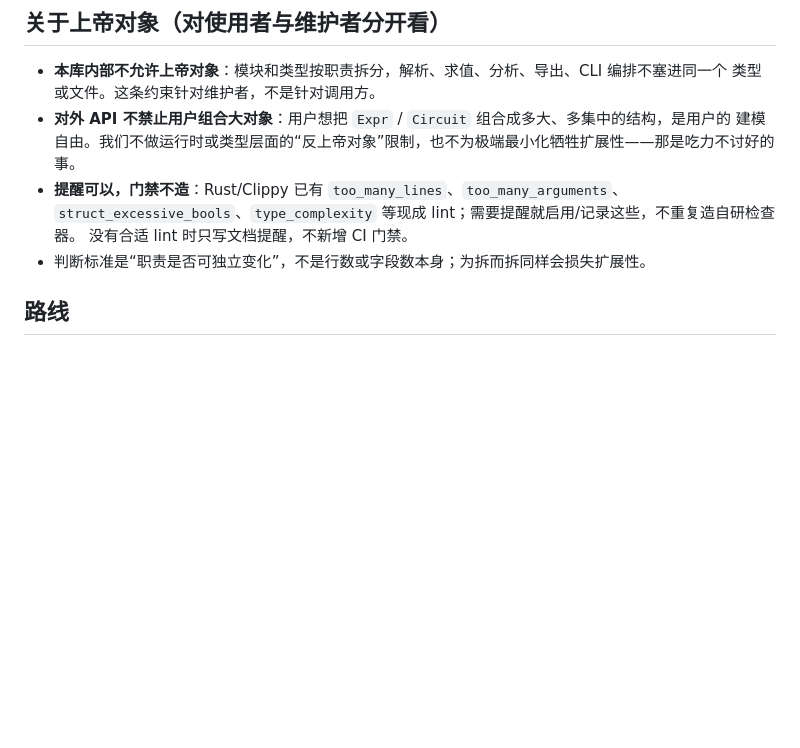
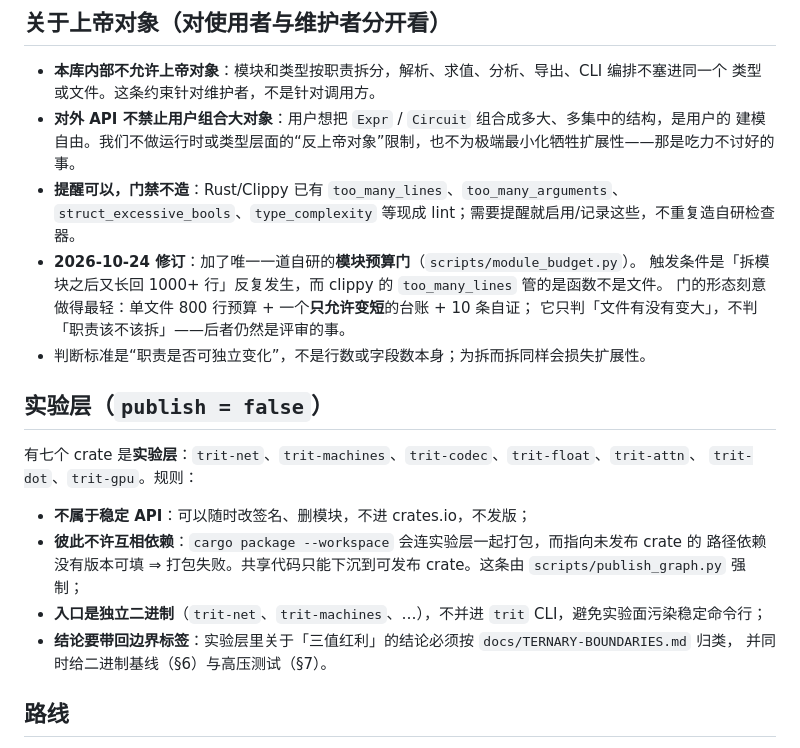
Before and after one commit to bamboo-echo/trit, a Markdown page: docs/DESIGN.md, the part around the change. Drawn GitHub-style; blank space fills up the shorter version.

```diff
--- a/docs/DESIGN.md
+++ b/docs/DESIGN.md
@@ -77,8 +77,23 @@
   建模自由。我们不做运行时或类型层面的“反上帝对象”限制，也不为极端最小化牺牲扩展性——那是吃力不讨好的事。
 - **提醒可以，门禁不造**：Rust/Clippy 已有 `too_many_lines`、`too_many_arguments`、
   `struct_excessive_bools`、`type_complexity` 等现成 lint；需要提醒就启用/记录这些，不重复造自研检查器。
-  没有合适 lint 时只写文档提醒，不新增 CI 门禁。
+- **2026-10-24 修订**：加了唯一一道自研的**模块预算门**（`scripts/module_budget.py`）。
+  触发条件是「拆模块之后又长回 1000+ 行」反复发生，而 clippy 的 `too_many_lines` 管的是函数不是文件。
+  门的形态刻意做得最轻：单文件 800 行预算 + 一个**只允许变短**的台账 + 10 条自证；
+  它只判「文件有没有变大」，不判「职责该不该拆」——后者仍然是评审的事。
 - 判断标准是“职责是否可独立变化”，不是行数或字段数本身；为拆而拆同样会损失扩展性。
+
+## 实验层（`publish = false`）
+
+有七个 crate 是**实验层**：`trit-net`、`trit-machines`、`trit-codec`、`trit-float`、`trit-attn`、
+`trit-dot`、`trit-gpu`。规则：
+
+- **不属于稳定 API**：可以随时改签名、删模块，不进 crates.io，不发版；
+- **彼此不许互相依赖**：`cargo package --workspace` 会连实验层一起打包，而指向未发布 crate 的
+  路径依赖没有版本可填 ⇒ 打包失败。共享代码只能下沉到可发布 crate。这条由 `scripts/publish_graph.py` 强制；
+- **入口是独立二进制**（`trit-net`、`trit-machines`、…），不并进 `trit` CLI，避免实验面污染稳定命令行；
+- **结论要带回边界标签**：实验层里关于「三值红利」的结论必须按 `docs/TERNARY-BOUNDARIES.md` 归类，
+  并同时给二进制基线（§6）与高压测试（§7）。
 
 ## 路线
 
```
Also changed, not shown: README.md (+29 -2 lines).
